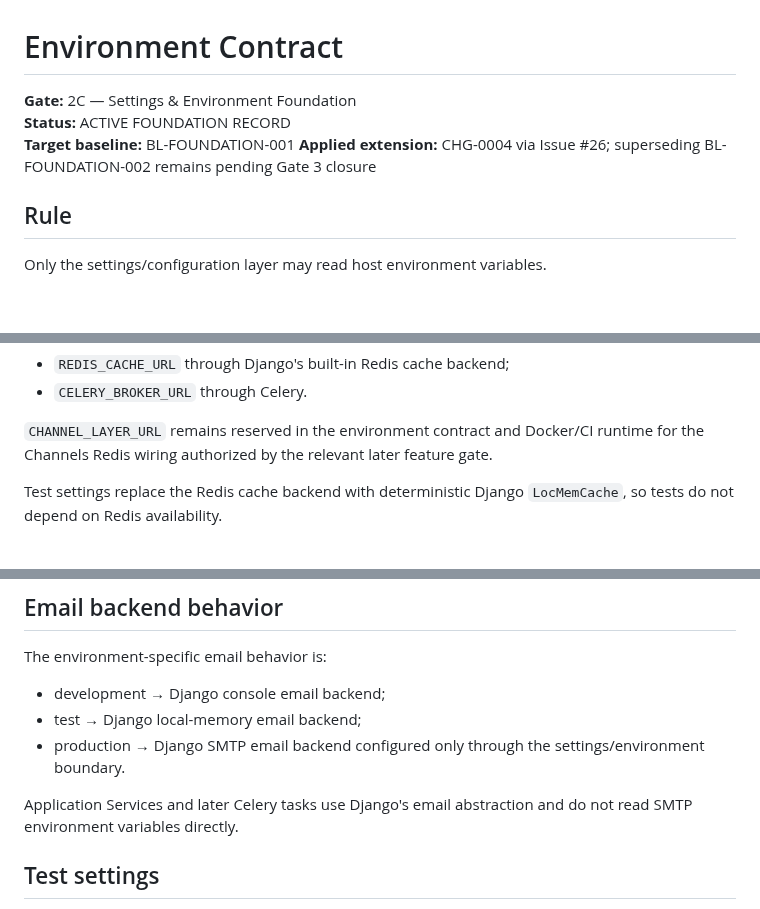
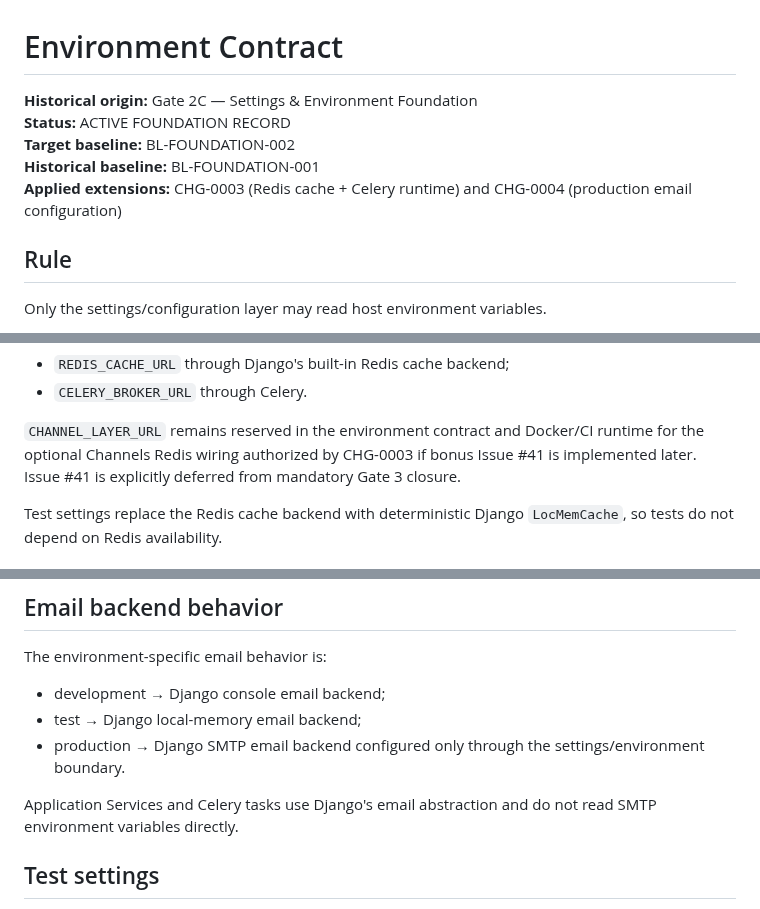
Before and after one commit to SARD-81/dynamic-forms-platform, a Markdown page: Documents/deployment/environment-contract.md, 3 parts joined by grey strips. GitHub-like rendering; blank space fills up the shorter version.

Commit message:
docs(gate3): synchronize active environment contract with BL-FOUNDATION-002 (#42)

```diff
--- a/Documents/deployment/environment-contract.md
+++ b/Documents/deployment/environment-contract.md
@@ -1,9 +1,10 @@
 # Environment Contract
 
-**Gate:** 2C — Settings & Environment Foundation
+**Historical origin:** Gate 2C — Settings & Environment Foundation
 **Status:** ACTIVE FOUNDATION RECORD
-**Target baseline:** BL-FOUNDATION-001
-**Applied extension:** CHG-0004 via Issue #26; superseding BL-FOUNDATION-002 remains pending Gate 3 closure
+**Target baseline:** BL-FOUNDATION-002
+**Historical baseline:** BL-FOUNDATION-001
+**Applied extensions:** CHG-0003 (Redis cache + Celery runtime) and CHG-0004 (production email configuration)
 
 ## Rule
 
@@ -81,7 +82,8 @@ The current settings layer actively consumes:
 - `CELERY_BROKER_URL` through Celery.
 
 `CHANNEL_LAYER_URL` remains reserved in the environment contract and Docker/CI runtime for the
-Channels Redis wiring authorized by the relevant later feature gate.
+optional Channels Redis wiring authorized by CHG-0003 if bonus Issue #41 is implemented later.
+Issue #41 is explicitly deferred from mandatory Gate 3 closure.
 
 Test settings replace the Redis cache backend with deterministic Django `LocMemCache`, so tests do
 not depend on Redis availability.
@@ -117,7 +119,7 @@ The environment-specific email behavior is:
 - test → Django local-memory email backend;
 - production → Django SMTP email backend configured only through the settings/environment boundary.
 
-Application Services and later Celery tasks use Django's email abstraction and do not read SMTP
+Application Services and Celery tasks use Django's email abstraction and do not read SMTP
 environment variables directly.
 
 ## Test settings
```
